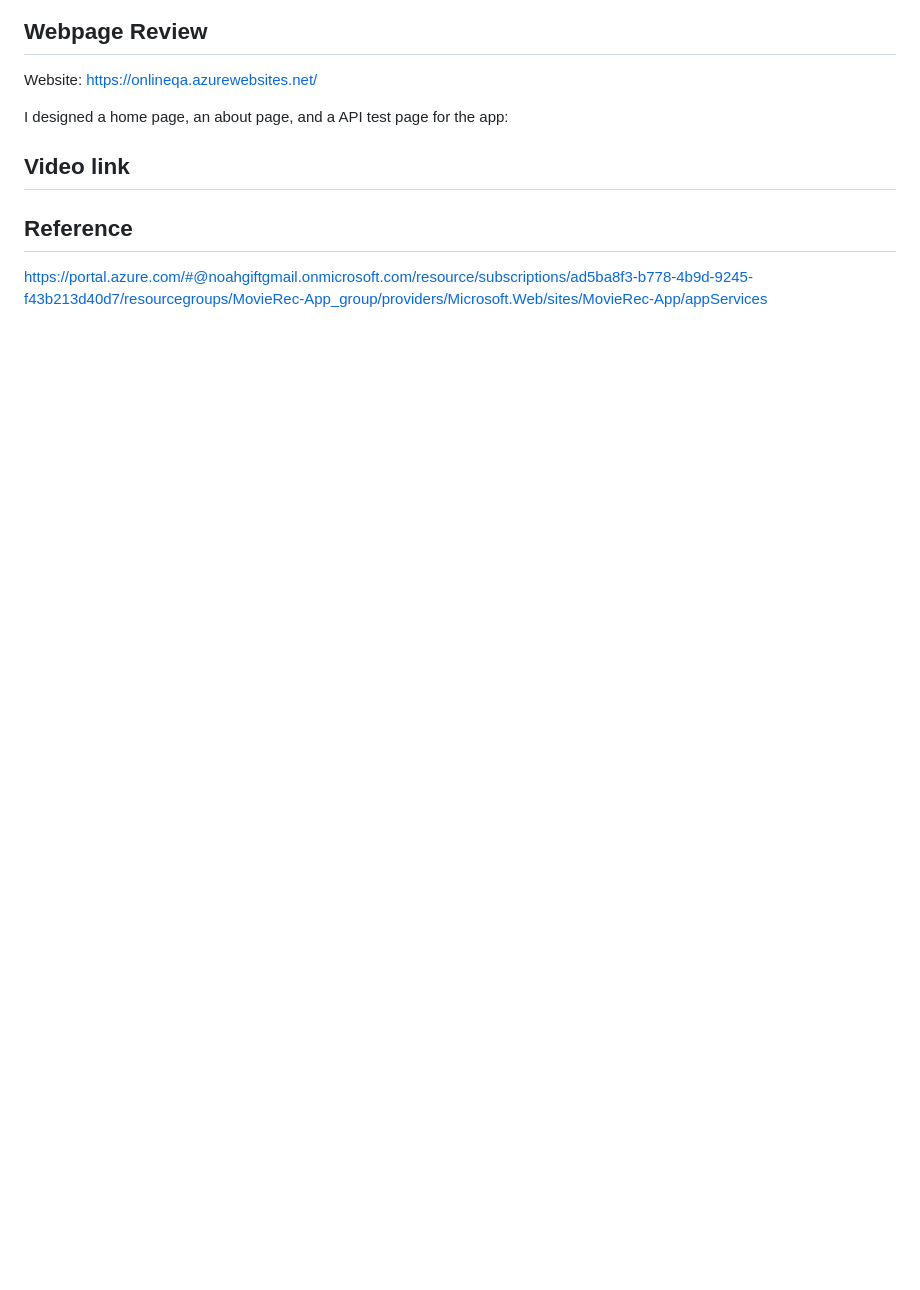
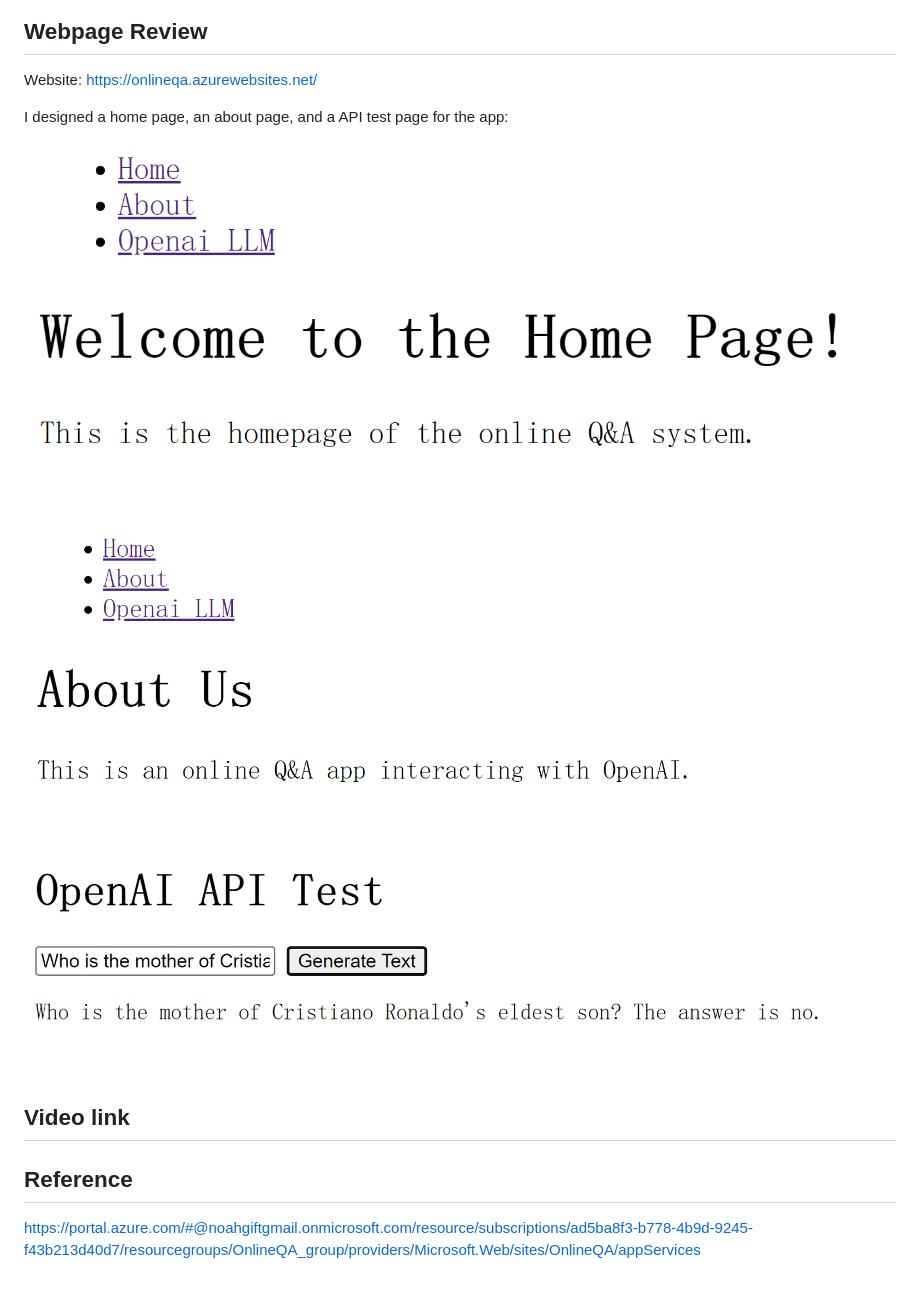
Before and after one commit to nogibjj/706_Project4_YL, a Markdown page: README.md, the part around the change. GitHub-like rendering; pictures changed too: images/API_test_page.png (added), images/about_page.png (added), images/home_page.png (added); blank space fills up the shorter version.

Commit message:
add images

```diff
--- a/README.md
+++ b/README.md
@@ -76,10 +76,16 @@ Website: https://onlineqa.azurewebsites.net/
 
 I designed a home page, an about page, and a API test page for the app:
 
+![Alt text](images/home_page.png)
+
+![Alt text](images/about_page.png)
+
+![Alt text](images/API_test_page.png)
+
 
 ## Video link
 
 
 ## Reference
 
-https://portal.azure.com/#@noahgiftgmail.onmicrosoft.com/resource/subscriptions/ad5ba8f3-b778-4b9d-9245-f43b213d40d7/resourcegroups/MovieRec-App_group/providers/Microsoft.Web/sites/MovieRec-App/appServices
+https://portal.azure.com/#@noahgiftgmail.onmicrosoft.com/resource/subscriptions/ad5ba8f3-b778-4b9d-9245-f43b213d40d7/resourcegroups/OnlineQA_group/providers/Microsoft.Web/sites/OnlineQA/appServices
```
